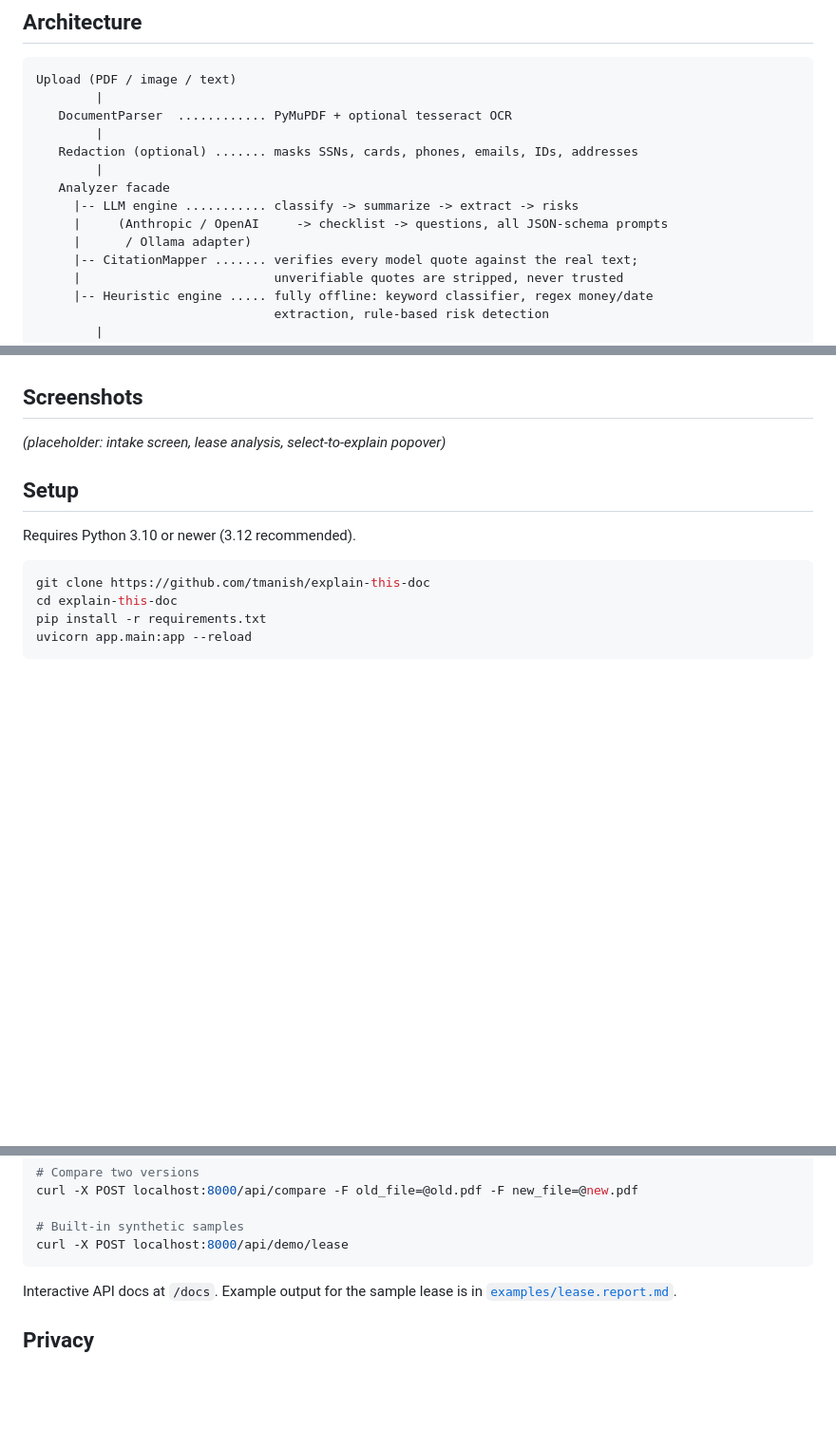
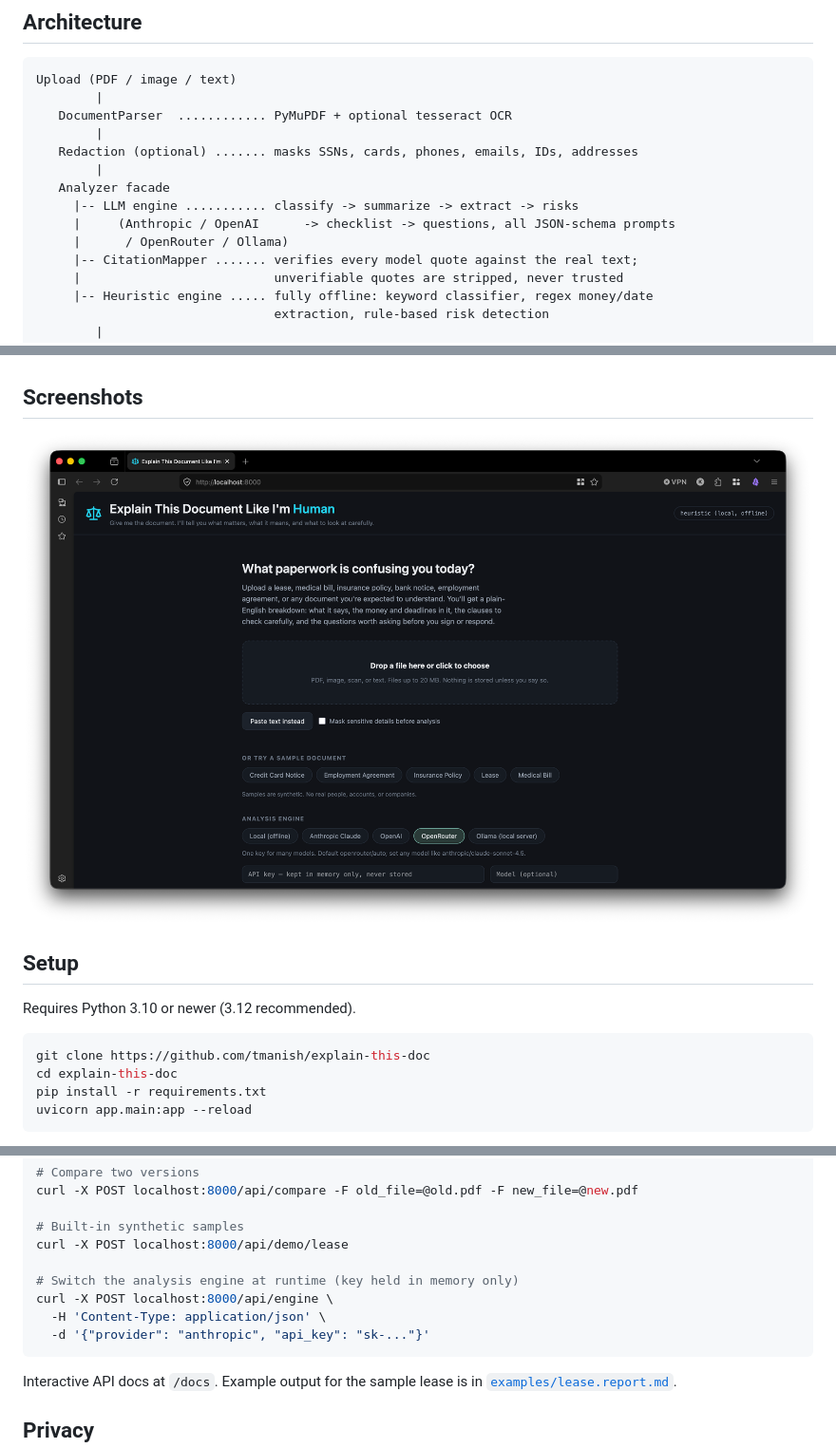
Before and after one commit to tmanish/explain-this-doc, a Markdown page: README.md, 3 parts joined by grey strips. Shown: that part at 95% size. GitHub-like rendering; pictures changed too: docs/explain-this-doc-screenshot.png; blank space fills up the shorter version.

````diff
--- a/README.md
+++ b/README.md
@@ -41,8 +41,8 @@ Upload (PDF / image / text)
         |
    Analyzer facade
      |-- LLM engine ........... classify -> summarize -> extract -> risks
-     |     (Anthropic / OpenAI     -> checklist -> questions, all JSON-schema prompts
-     |      / Ollama adapter)
+     |     (Anthropic / OpenAI      -> checklist -> questions, all JSON-schema prompts
+     |      / OpenRouter / Ollama)
      |-- CitationMapper ....... verifies every model quote against the real text;
      |                          unverifiable quotes are stripped, never trusted
      |-- Heuristic engine ..... fully offline: keyword classifier, regex money/date
@@ -63,7 +63,7 @@ Two engines, one contract. If no LLM provider is configured (the default), every
 
 ## Screenshots
 
-*(placeholder: intake screen, lease analysis, select-to-explain popover)*
+![Explain This Document — intake screen with engine picker](docs/explain-this-doc-screenshot.png)
 
 ## Setup
 
@@ -129,6 +129,11 @@ curl -X POST localhost:8000/api/compare -F old_file=@old.pdf -F new_file=@new.pd
 
 # Built-in synthetic samples
 curl -X POST localhost:8000/api/demo/lease
+
+# Switch the analysis engine at runtime (key held in memory only)
+curl -X POST localhost:8000/api/engine \
+  -H 'Content-Type: application/json' \
+  -d '{"provider": "anthropic", "api_key": "sk-..."}'
 ```
 
 Interactive API docs at `/docs`. Example output for the sample lease is in [`examples/lease.report.md`](examples/lease.report.md).
````
Also changed, not shown: other parts of README.md (+1 -1 lines), 1 other file.
